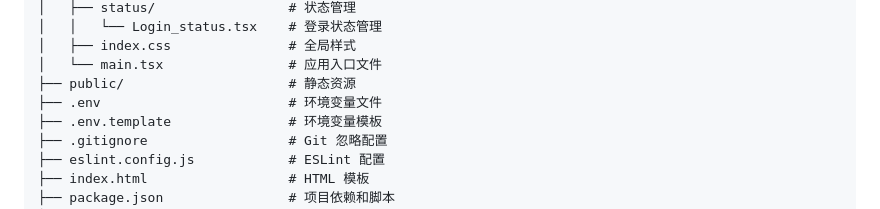
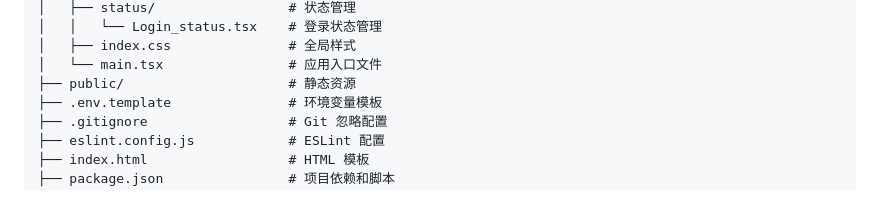
Before and after one commit to Young143l/ZCWL, a Markdown page: README.md, the part around the change. Drawn GitHub-style.

Commit message:
fix READEME.md

```diff
--- a/README.md
+++ b/README.md
@@ -40,7 +40,6 @@ ZCWL_front_end/
 │   ├── index.css               # 全局样式
 │   └── main.tsx                # 应用入口文件
 ├── public/                     # 静态资源
-├── .env                        # 环境变量文件
 ├── .env.template               # 环境变量模板
 ├── .gitignore                  # Git 忽略配置
 ├── eslint.config.js            # ESLint 配置
```
